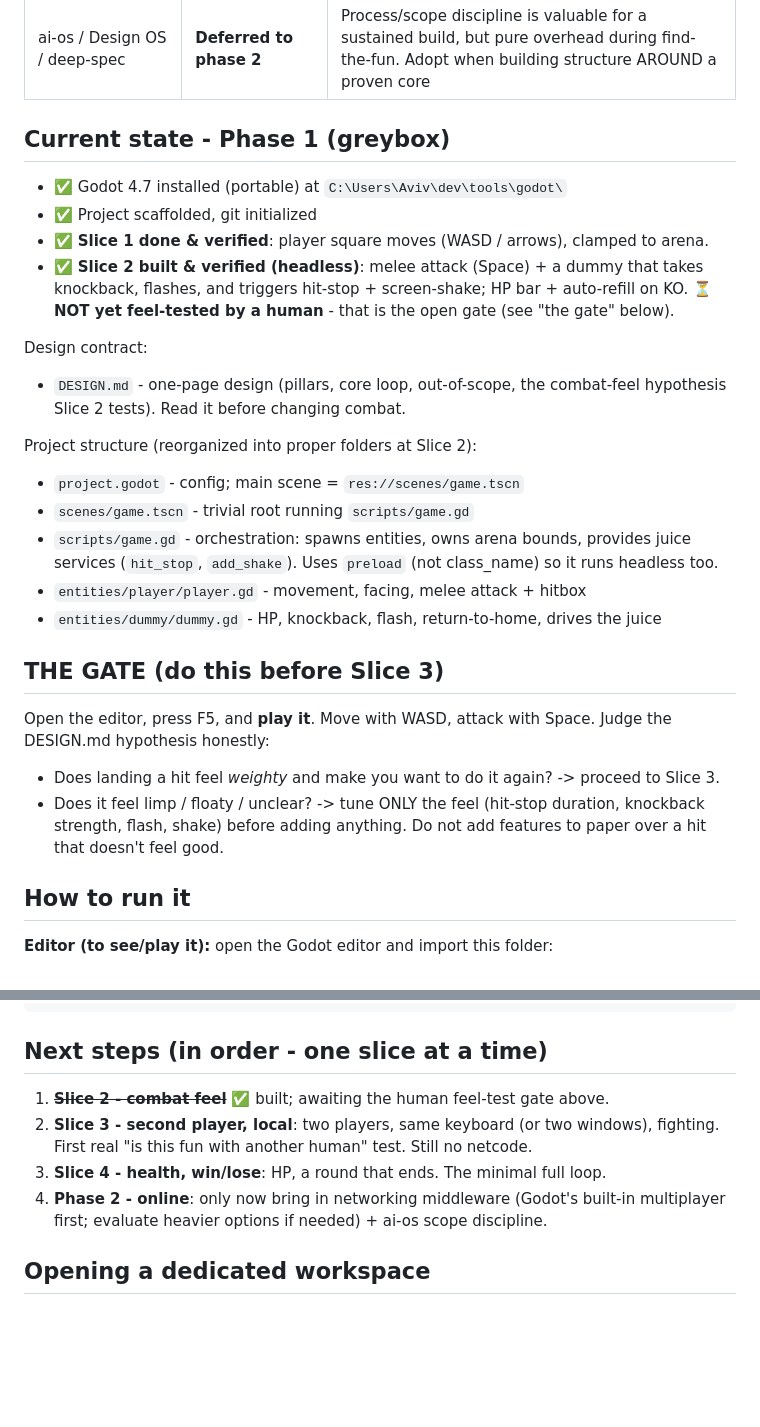
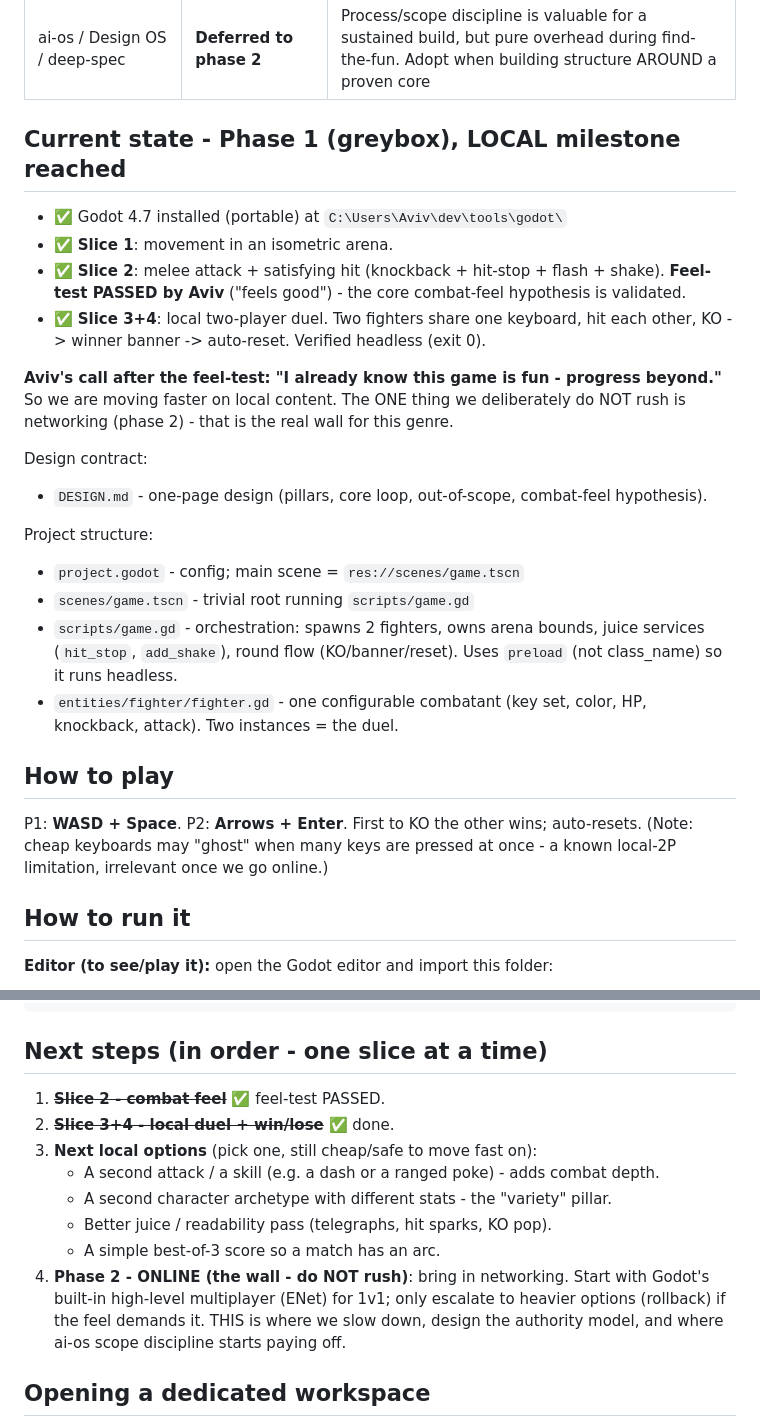
Before and after one commit to avivuiux/survival-arena, a Markdown page: HANDOFF.md, 2 parts joined by grey strips. Rendered like a GitHub page; blank space fills up the shorter version.

Commit message:
Update HANDOFF: local duel milestone reached, netcode is the next wall
Co-Authored-By: Claude Opus 4.8 (1M context) <noreply@anthropic.com>

```diff
--- a/HANDOFF.md
+++ b/HANDOFF.md
@@ -27,36 +27,36 @@ So the whole strategy is: prove the combat is fun first, expand later.
 | Networking | **Deferred to phase 2** | Prove combat is fun LOCALLY first (two players, one machine). Real online netcode is the hard wall - solve it only once the core is proven |
 | ai-os / Design OS / deep-spec | **Deferred to phase 2** | Process/scope discipline is valuable for a sustained build, but pure overhead during find-the-fun. Adopt when building structure AROUND a proven core |
 
-## Current state - Phase 1 (greybox)
+## Current state - Phase 1 (greybox), LOCAL milestone reached
 
 - ✅ Godot 4.7 installed (portable) at `C:\Users\Aviv\dev\tools\godot\`
-- ✅ Project scaffolded, git initialized
-- ✅ **Slice 1 done & verified**: player square moves (WASD / arrows), clamped to arena.
-- ✅ **Slice 2 built & verified (headless)**: melee attack (Space) + a dummy that takes
-  knockback, flashes, and triggers hit-stop + screen-shake; HP bar + auto-refill on KO.
-  ⏳ **NOT yet feel-tested by a human** - that is the open gate (see "the gate" below).
+- ✅ **Slice 1**: movement in an isometric arena.
+- ✅ **Slice 2**: melee attack + satisfying hit (knockback + hit-stop + flash + shake).
+  **Feel-test PASSED by Aviv** ("feels good") - the core combat-feel hypothesis is validated.
+- ✅ **Slice 3+4**: local two-player duel. Two fighters share one keyboard, hit each
+  other, KO -> winner banner -> auto-reset. Verified headless (exit 0).
+
+**Aviv's call after the feel-test: "I already know this game is fun - progress beyond."**
+So we are moving faster on local content. The ONE thing we deliberately do NOT rush is
+networking (phase 2) - that is the real wall for this genre.
 
 Design contract:
-- `DESIGN.md` - one-page design (pillars, core loop, out-of-scope, the combat-feel
-  hypothesis Slice 2 tests). Read it before changing combat.
+- `DESIGN.md` - one-page design (pillars, core loop, out-of-scope, combat-feel hypothesis).
 
-Project structure (reorganized into proper folders at Slice 2):
+Project structure:
 - `project.godot` - config; main scene = `res://scenes/game.tscn`
 - `scenes/game.tscn` - trivial root running `scripts/game.gd`
-- `scripts/game.gd` - orchestration: spawns entities, owns arena bounds, provides
-  juice services (`hit_stop`, `add_shake`). Uses `preload` (not class_name) so it
-  runs headless too.
-- `entities/player/player.gd` - movement, facing, melee attack + hitbox
-- `entities/dummy/dummy.gd` - HP, knockback, flash, return-to-home, drives the juice
+- `scripts/game.gd` - orchestration: spawns 2 fighters, owns arena bounds, juice
+  services (`hit_stop`, `add_shake`), round flow (KO/banner/reset). Uses `preload`
+  (not class_name) so it runs headless.
+- `entities/fighter/fighter.gd` - one configurable combatant (key set, color, HP,
+  knockback, attack). Two instances = the duel.
 
-## THE GATE (do this before Slice 3)
+## How to play
 
-Open the editor, press F5, and **play it**. Move with WASD, attack with Space.
-Judge the DESIGN.md hypothesis honestly:
-- Does landing a hit feel *weighty* and make you want to do it again? -> proceed to Slice 3.
-- Does it feel limp / floaty / unclear? -> tune ONLY the feel (hit-stop duration,
-  knockback strength, flash, shake) before adding anything. Do not add features to
-  paper over a hit that doesn't feel good.
+P1: **WASD + Space**.  P2: **Arrows + Enter**.  First to KO the other wins; auto-resets.
+(Note: cheap keyboards may "ghost" when many keys are pressed at once - a known local-2P
+limitation, irrelevant once we go online.)
 
 ## How to run it
 
@@ -73,12 +73,17 @@ C:\Users\Aviv\dev\tools\godot\Godot_v4.7-stable_win64_console.exe --headless --p
 
 ## Next steps (in order - one slice at a time)
 
-1. ~~**Slice 2 - combat feel**~~ ✅ built; awaiting the human feel-test gate above.
-2. **Slice 3 - second player, local**: two players, same keyboard (or two windows),
-   fighting. First real "is this fun with another human" test. Still no netcode.
-3. **Slice 4 - health, win/lose**: HP, a round that ends. The minimal full loop.
-4. **Phase 2 - online**: only now bring in networking middleware (Godot's built-in
-   multiplayer first; evaluate heavier options if needed) + ai-os scope discipline.
+1. ~~**Slice 2 - combat feel**~~ ✅ feel-test PASSED.
+2. ~~**Slice 3+4 - local duel + win/lose**~~ ✅ done.
+3. **Next local options** (pick one, still cheap/safe to move fast on):
+   - A second attack / a skill (e.g. a dash or a ranged poke) - adds combat depth.
+   - A second character archetype with different stats - the "variety" pillar.
+   - Better juice / readability pass (telegraphs, hit sparks, KO pop).
+   - A simple best-of-3 score so a match has an arc.
+4. **Phase 2 - ONLINE (the wall - do NOT rush)**: bring in networking. Start with
+   Godot's built-in high-level multiplayer (ENet) for 1v1; only escalate to heavier
+   options (rollback) if the feel demands it. THIS is where we slow down, design the
+   authority model, and where ai-os scope discipline starts paying off.
 
 ## Opening a dedicated workspace
 
```
